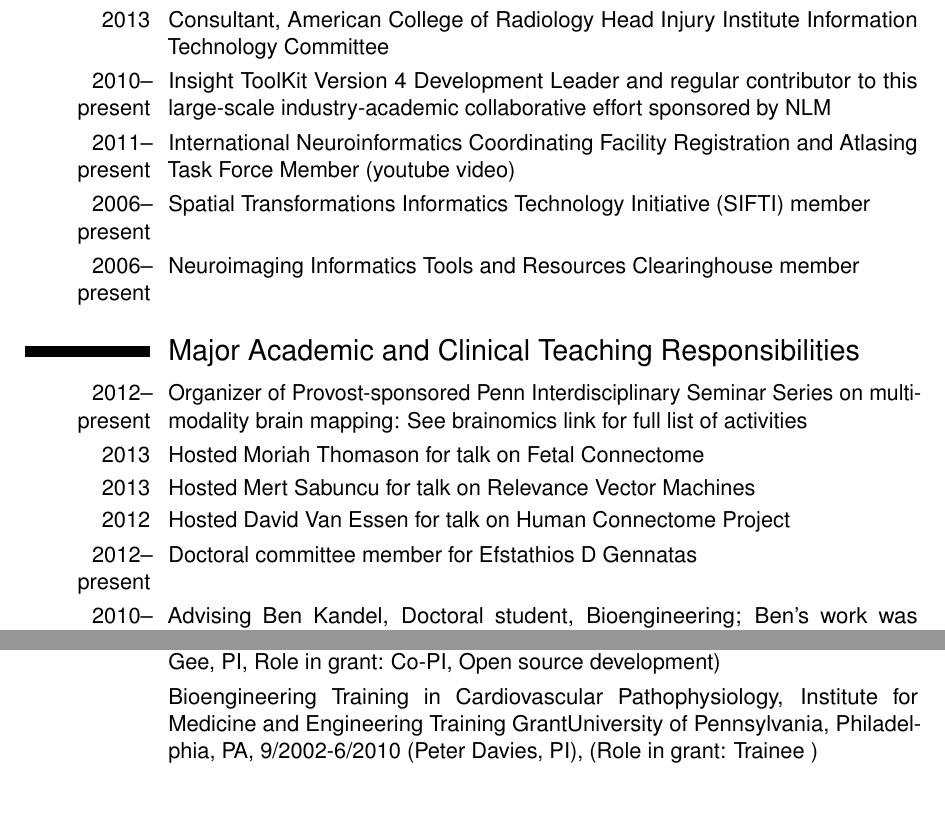
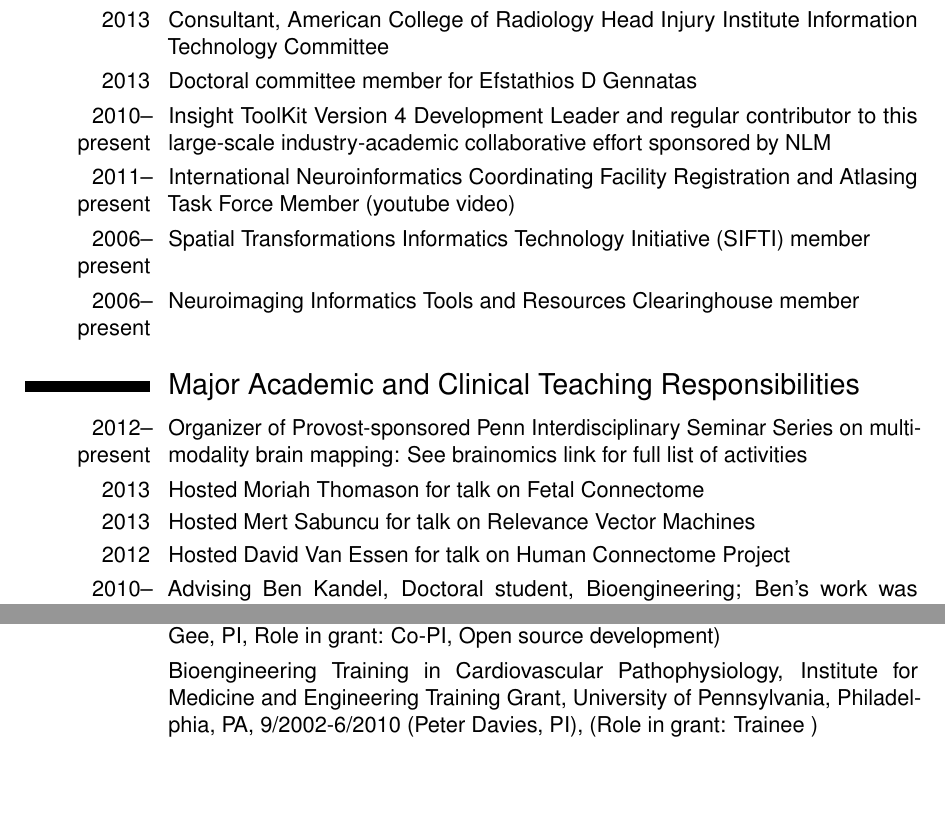
Before and after one commit to stnava/CV, a LaTeX CV (src/BrianAvants_CV.tex): two parts of pages 2 and 5 of 14, joined at a grey line, cut so that both start at the same text. Compiled offline with pdfLaTeX.

Commit message:
WIP: minor edit w/refs

```diff
--- a/src/BrianAvants_CV.tex
+++ b/src/BrianAvants_CV.tex
@@ -128,6 +128,7 @@
 \cvitem{2013}{Grant Reviewer - Alzheimer's Association}
 \cvitem{2013}{Consultant, American College of Radiology Head Injury
   Institute Information Technology Committee}
+\cvitem{2013}{Doctoral committee member for Efstathios D Gennatas}
 \cvitem{2010--present}{\href{http://www.itk.org}{Insight ToolKit} Version 4 Development Leader
   and regular contributor to this large-scale industry-academic collaborative effort sponsored by NLM}
 	      \cvitem{2011--present}{International Neuroinformatics Coordinating Facility
@@ -147,7 +148,6 @@
 	     \cvitem{2013}{Hosted Mert Sabuncu for talk on Relevance Vector Machines}
 	     \cvitem{2012}{Hosted David Van Essen for talk on Human Connectome
             Project}
-	      \cvitem{2012--present}{Doctoral committee member for Efstathios D Gennatas}
 	      \cvitem{2010--present}{Advising Ben Kandel, Doctoral
                 student, Bioengineering;  Ben's work was awarded an
                 oral presentation at IPMI-2013}
@@ -239,7 +239,8 @@
   8/2004-6/2009 (James C. Gee, PI, Role in grant: Co-PI, Open source development)}
 
 
-\cvitem{}{Bioengineering Training in Cardiovascular Pathophysiology, Institute for Medicine and Engineering Training GrantUniversity of Pennsylvania, Philadelphia, PA, 9/2002-6/2010 (Peter Davies, PI), (Role in grant: Trainee )}
+\cvitem{}{Bioengineering Training in Cardiovascular Pathophysiology,
+  Institute for Medicine and Engineering Training Grant, University of Pennsylvania, Philadelphia, PA, 9/2002-6/2010 (Peter Davies, PI), (Role in grant: Trainee )}
 
 
 \section{Media Coverage}
```
Also changed, not shown: src/BrianAvants_CV.pdf.
